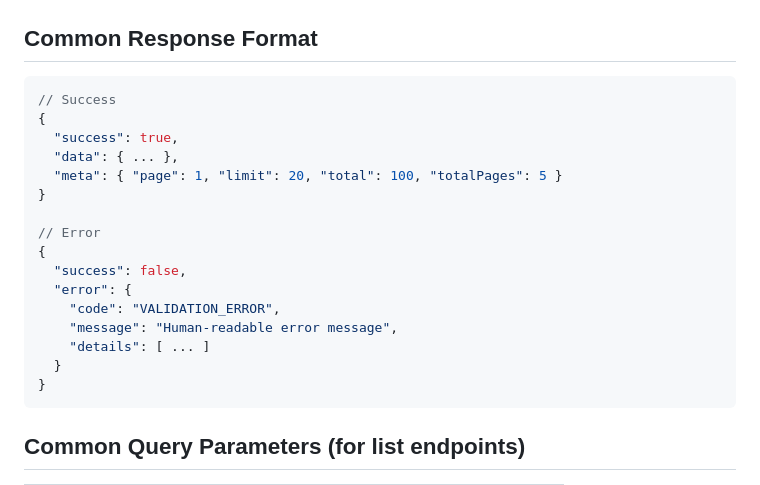
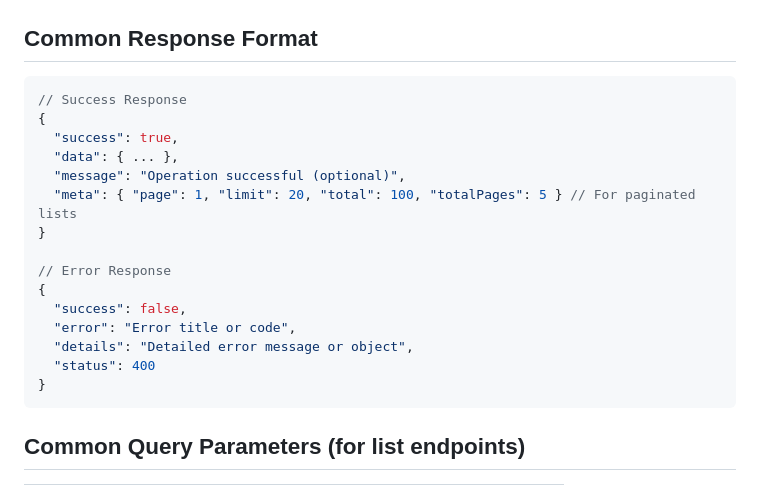
Before and after one commit to ahsanulhoqueabir/GigHub, a Markdown page: Planning/backend/api-endpoints.md, the part around the change. Drawn GitHub-style.

````diff
--- a/Planning/backend/api-endpoints.md
+++ b/Planning/backend/api-endpoints.md
@@ -33,21 +33,20 @@
 ## Common Response Format
 
 ```json
-// Success
+// Success Response
 {
   "success": true,
   "data": { ... },
-  "meta": { "page": 1, "limit": 20, "total": 100, "totalPages": 5 }
+  "message": "Operation successful (optional)",
+  "meta": { "page": 1, "limit": 20, "total": 100, "totalPages": 5 } // For paginated lists
 }
 
-// Error
+// Error Response
 {
   "success": false,
-  "error": {
-    "code": "VALIDATION_ERROR",
-    "message": "Human-readable error message",
-    "details": [ ... ]
-  }
+  "error": "Error title or code",
+  "details": "Detailed error message or object",
+  "status": 400
 }
 ```
 
````
Also changed, not shown: Planning/backend/phase-1-auth-profiles.md (+35 -30 lines).
